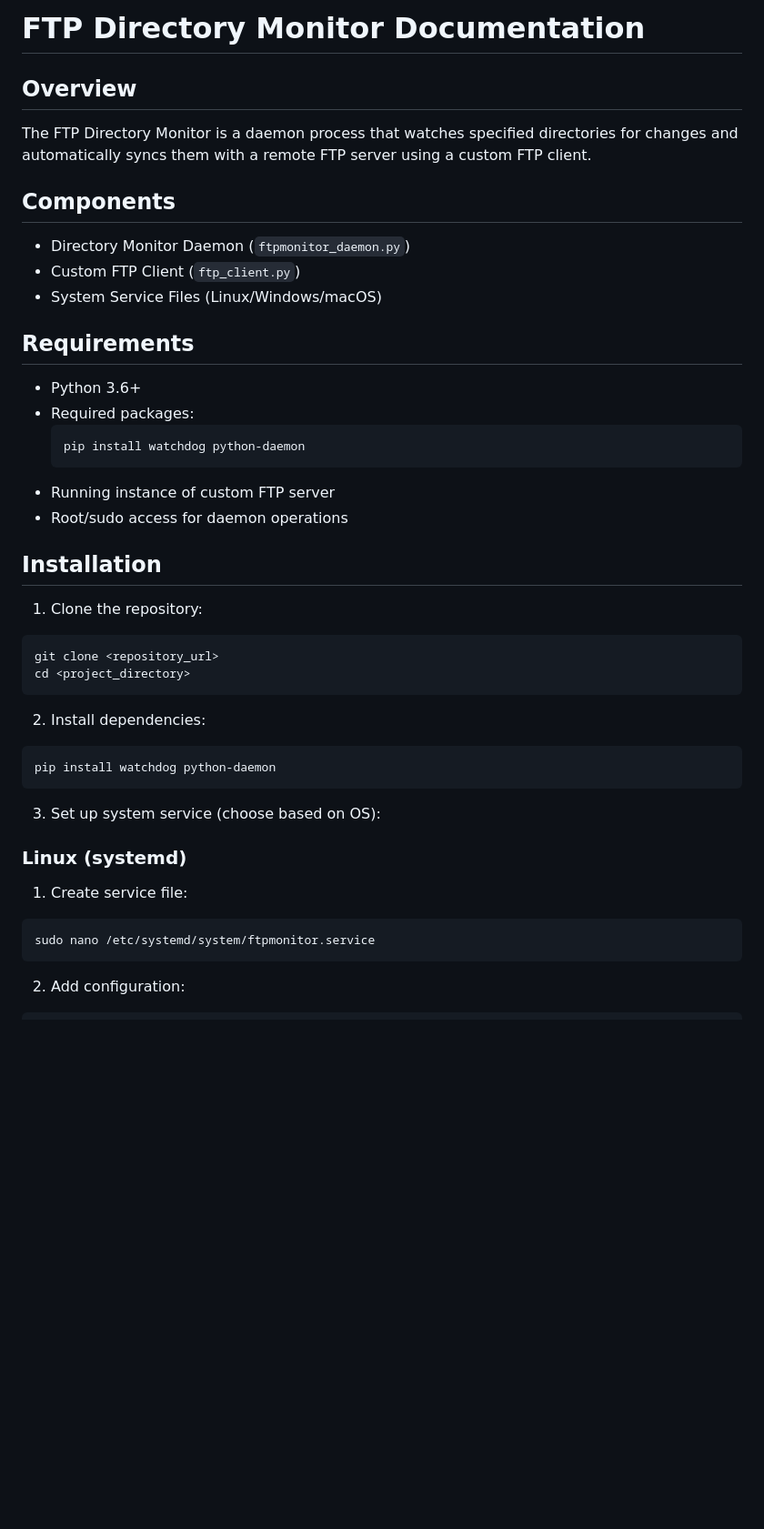
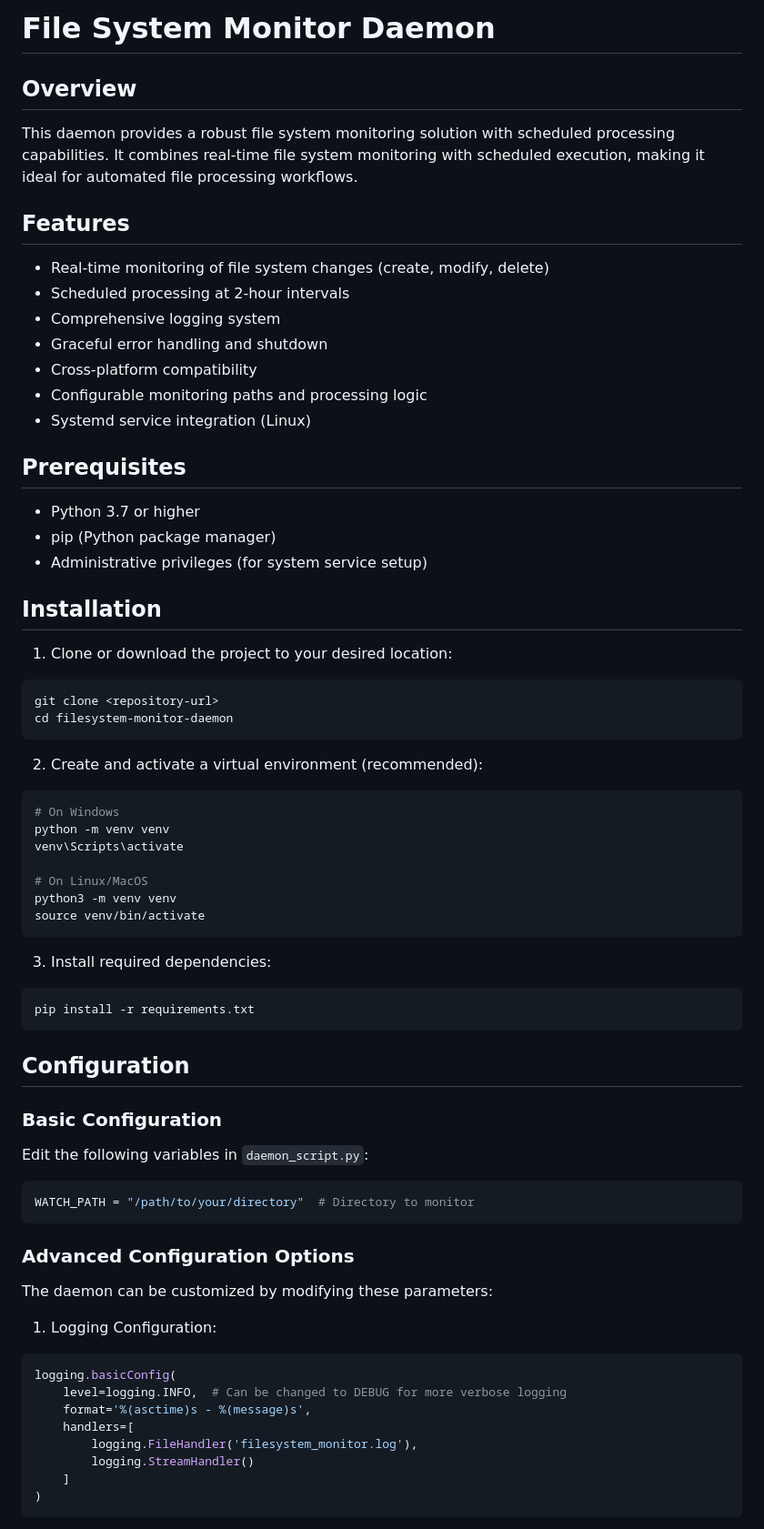
Before and after one commit to PhantomInTheWire/Ventus, a Markdown page: daemon/README.md, the part around one of its changes. Shown at 91% size. Rendered like a GitHub page; blank space fills up the shorter version.

````diff
--- a/daemon/README.md
+++ b/daemon/README.md
@@ -1,41 +1,67 @@
-# FTP Directory Monitor Documentation
+# File System Monitor Daemon
 
 ## Overview
-The FTP Directory Monitor is a daemon process that watches specified directories for changes and automatically syncs them with a remote FTP server using a custom FTP client.
+This daemon provides a robust file system monitoring solution with scheduled processing capabilities. It combines real-time file system monitoring with scheduled execution, making it ideal for automated file processing workflows.
 
-## Components
-- Directory Monitor Daemon (`ftpmonitor_daemon.py`)
-- Custom FTP Client (`ftp_client.py`)
-- System Service Files (Linux/Windows/macOS)
+## Features
+- Real-time monitoring of file system changes (create, modify, delete)
+- Scheduled processing at 2-hour intervals
+- Comprehensive logging system
+- Graceful error handling and shutdown
+- Cross-platform compatibility
+- Configurable monitoring paths and processing logic
+- Systemd service integration (Linux)
 
-## Requirements
-- Python 3.6+
-- Required packages:
-  ```bash
-  pip install watchdog python-daemon
-  ```
-- Running instance of custom FTP server
-- Root/sudo access for daemon operations
+## Prerequisites
+- Python 3.7 or higher
+- pip (Python package manager)
+- Administrative privileges (for system service setup)
 
 ## Installation
 
-1. Clone the repository:
+1. Clone or download the project to your desired location:
 ```bash
-git clone <repository_url>
-cd <project_directory>
+git clone <repository-url>
+cd filesystem-monitor-daemon
 ```
 
-2. Install dependencies:
+2. Create and activate a virtual environment (recommended):
 ```bash
-pip install watchdog python-daemon
+# On Windows
+python -m venv venv
+venv\Scripts\activate
+
+# On Linux/MacOS
+python3 -m venv venv
+source venv/bin/activate
 ```
 
-3. Set up system service (choose based on OS):
-
-### Linux (systemd)
-1. Create service file:
+3. Install required dependencies:
 ```bash
-sudo nano /etc/systemd/system/ftpmonitor.service
+pip install -r requirements.txt
 ```
 
-2. Add configuration:
+## Configuration
+
+### Basic Configuration
+Edit the following variables in `daemon_script.py`:
+
+```python
+WATCH_PATH = "/path/to/your/directory"  # Directory to monitor
+```
+
+### Advanced Configuration Options
+The daemon can be customized by modifying these parameters:
+
+1. Logging Configuration:
+```python
+logging.basicConfig(
+    level=logging.INFO,  # Can be changed to DEBUG for more verbose logging
+    format='%(asctime)s - %(message)s',
+    handlers=[
+        logging.FileHandler('filesystem_monitor.log'),
+        logging.StreamHandler()
+    ]
+)
+```
+
````
Also changed, not shown: other parts of daemon/README.md (+130 -120 lines).
